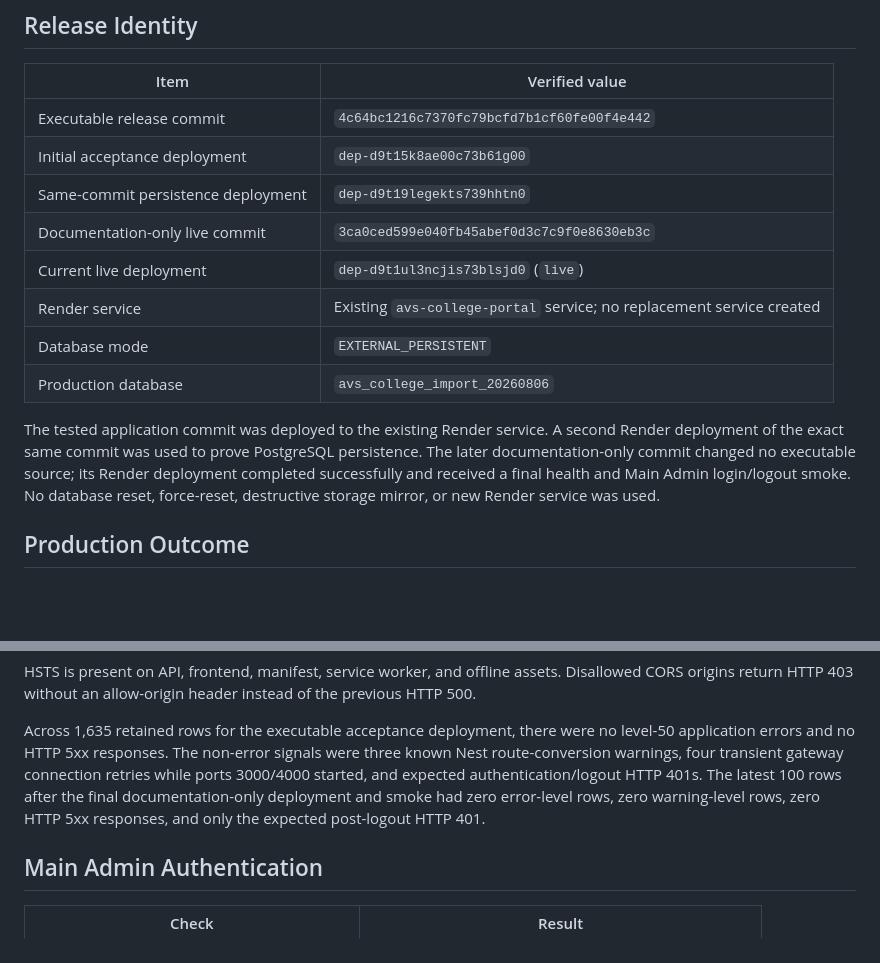
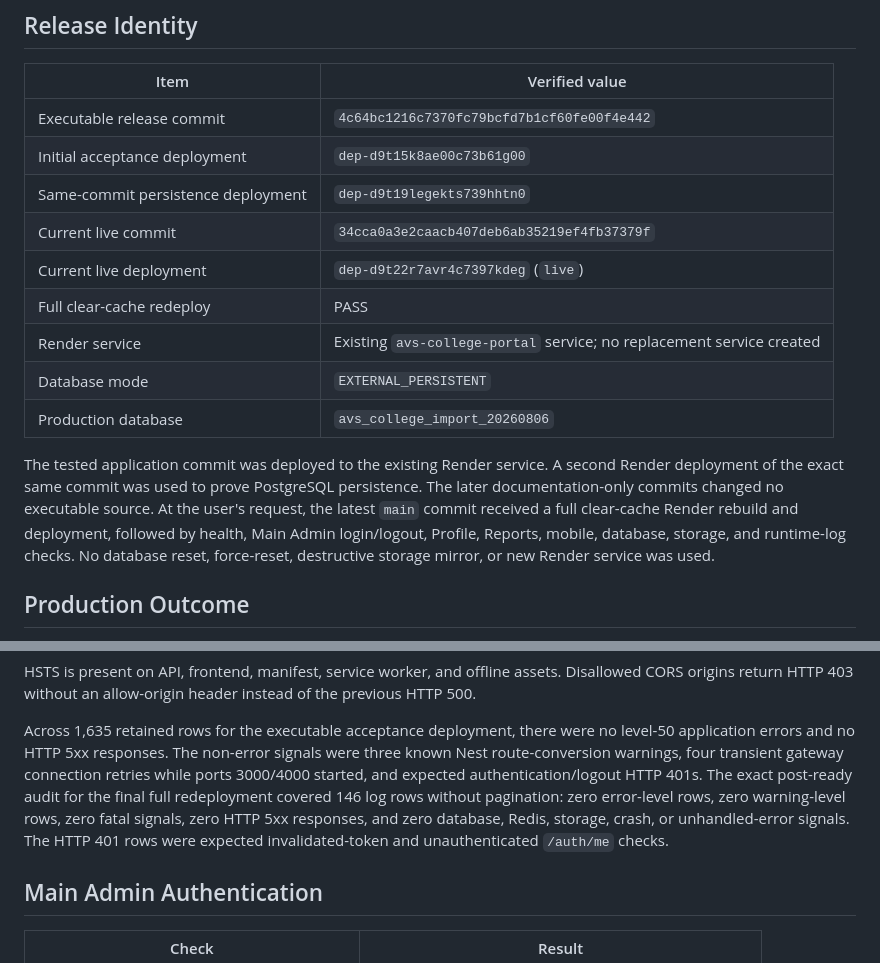
Before and after one commit to devanand2008/AVSEC-ISSUES, a Markdown page: docs/final-production-release-report.md, 2 parts joined by grey strips. GitHub-like rendering; blank space fills up the shorter version.

Commit message:
Record requested full Render redeploy [skip render]

```diff
--- a/docs/final-production-release-report.md
+++ b/docs/final-production-release-report.md
@@ -17,18 +17,20 @@
 | Executable release commit          | `4c64bc1216c7370fc79bcfd7b1cf60fe00f4e442`                            |
 | Initial acceptance deployment      | `dep-d9t15k8ae00c73b61g00`                                            |
 | Same-commit persistence deployment | `dep-d9t19legekts739hhtn0`                                            |
-| Documentation-only live commit     | `3ca0ced599e040fb45abef0d3c7c9f0e8630eb3c`                            |
-| Current live deployment            | `dep-d9t1ul3ncjis73blsjd0` (`live`)                                   |
+| Current live commit                | `34cca0a3e2caacb407deb6ab35219ef4fb37379f`                            |
+| Current live deployment            | `dep-d9t22r7avr4c7397kdeg` (`live`)                                   |
+| Full clear-cache redeploy          | PASS                                                                  |
 | Render service                     | Existing `avs-college-portal` service; no replacement service created |
 | Database mode                      | `EXTERNAL_PERSISTENT`                                                 |
 | Production database                | `avs_college_import_20260806`                                         |
 
 The tested application commit was deployed to the existing Render service. A
 second Render deployment of the exact same commit was used to prove PostgreSQL
-persistence. The later documentation-only commit changed no executable source;
-its Render deployment completed successfully and received a final health and
-Main Admin login/logout smoke. No database reset, force-reset, destructive
-storage mirror, or new Render service was used.
+persistence. The later documentation-only commits changed no executable source.
+At the user's request, the latest `main` commit received a full clear-cache
+Render rebuild and deployment, followed by health, Main Admin login/logout,
+Profile, Reports, mobile, database, storage, and runtime-log checks. No database
+reset, force-reset, destructive storage mirror, or new Render service was used.
 
 ## Production Outcome
 
@@ -56,10 +58,11 @@ Across 1,635 retained rows for the executable acceptance deployment, there were
 no level-50 application errors and no HTTP 5xx responses. The non-error signals
 were three known Nest route-conversion warnings, four transient gateway
 connection retries while ports 3000/4000 started, and expected
-authentication/logout HTTP 401s.
-The latest 100 rows after the final documentation-only deployment and smoke had
-zero error-level rows, zero warning-level rows, zero HTTP 5xx responses, and only
-the expected post-logout HTTP 401.
+authentication/logout HTTP 401s. The exact post-ready audit for the final full
+redeployment covered 146 log rows without pagination: zero error-level rows,
+zero warning-level rows, zero fatal signals, zero HTTP 5xx responses, and zero
+database, Redis, storage, crash, or unhandled-error signals. The HTTP 401 rows
+were expected invalidated-token and unauthenticated `/auth/me` checks.
 
 ## Main Admin Authentication
 
```
